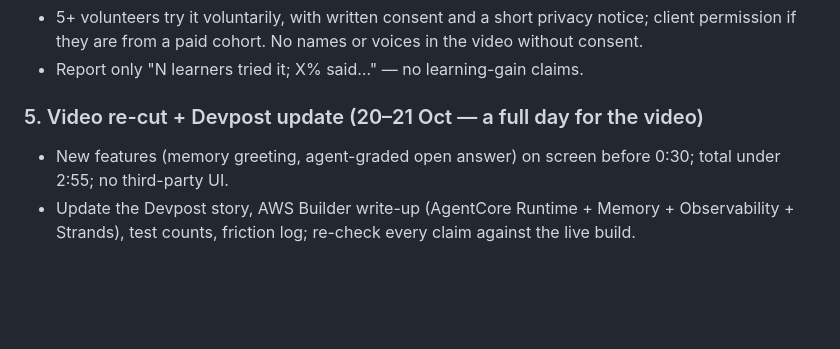
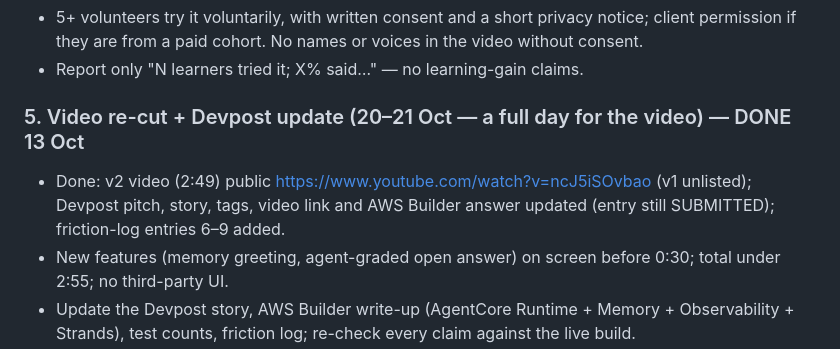
Before and after one commit to brainupgrade-in/amazon-appdev-2026, a Markdown page: docs/top3-plan.md, the part around the change. Drawn GitHub-style; blank space fills up the shorter version.

Commit message:
Docs: v2 video live; item 5 done
Co-Authored-By: Claude Opus 5.5 <noreply@anthropic.com>

```diff
--- a/docs/top3-plan.md
+++ b/docs/top3-plan.md
@@ -139,7 +139,9 @@ Both modules:
   from a paid cohort. No names or voices in the video without consent.
 - Report only "N learners tried it; X% said…" — no learning-gain claims.
 
-### 5. Video re-cut + Devpost update (20–21 Oct — a full day for the video)
+### 5. Video re-cut + Devpost update (20–21 Oct — a full day for the video) — DONE 13 Oct
+- Done: v2 video (2:49) public https://www.youtube.com/watch?v=ncJ5iSOvbao (v1 unlisted); Devpost pitch, story,
+  tags, video link and AWS Builder answer updated (entry still SUBMITTED); friction-log entries 6–9 added.
 - New features (memory greeting, agent-graded open answer) on screen before 0:30; total under 2:55; no
   third-party UI.
 - Update the Devpost story, AWS Builder write-up (AgentCore Runtime + Memory + Observability + Strands), test counts,
```
Also changed, not shown: docs/devpost-submission.md (+1 -1 lines).
